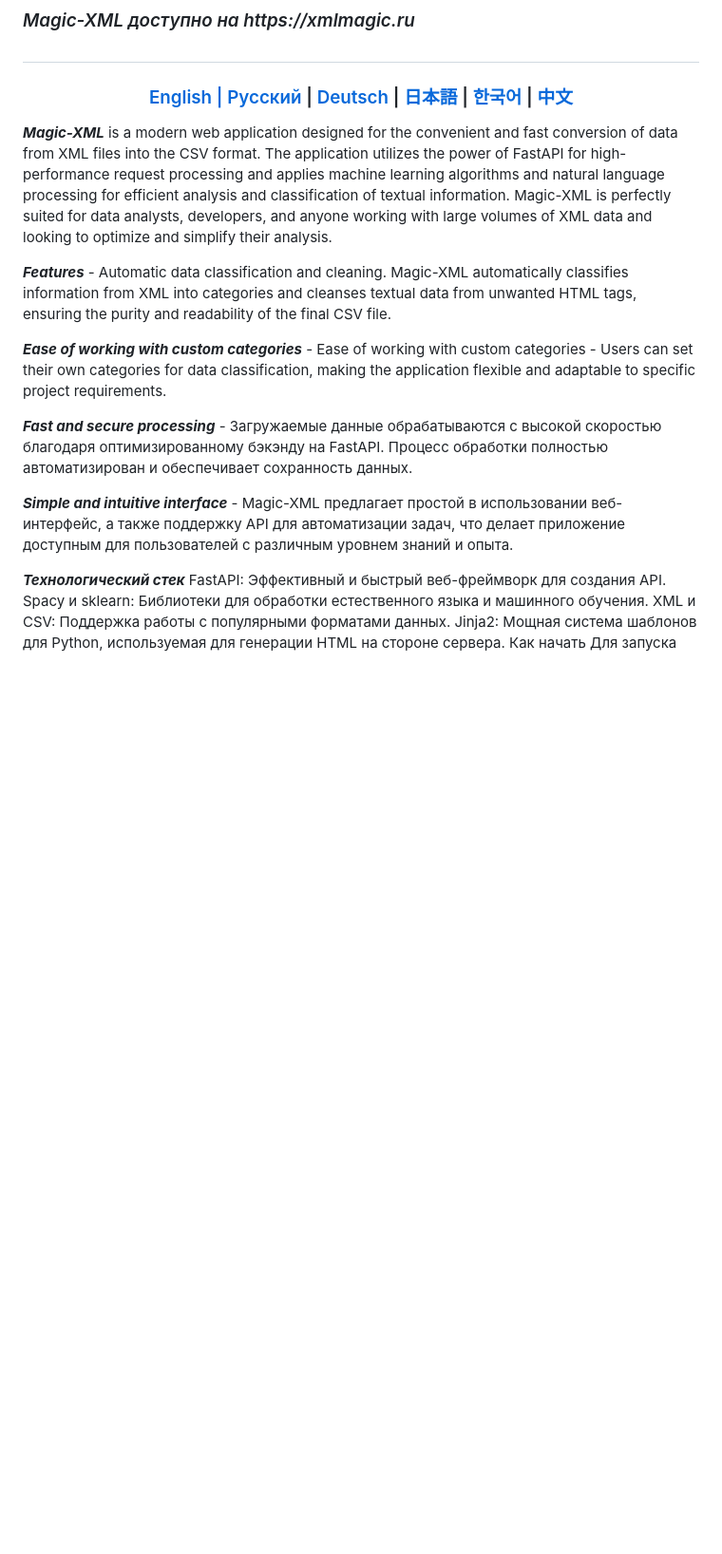
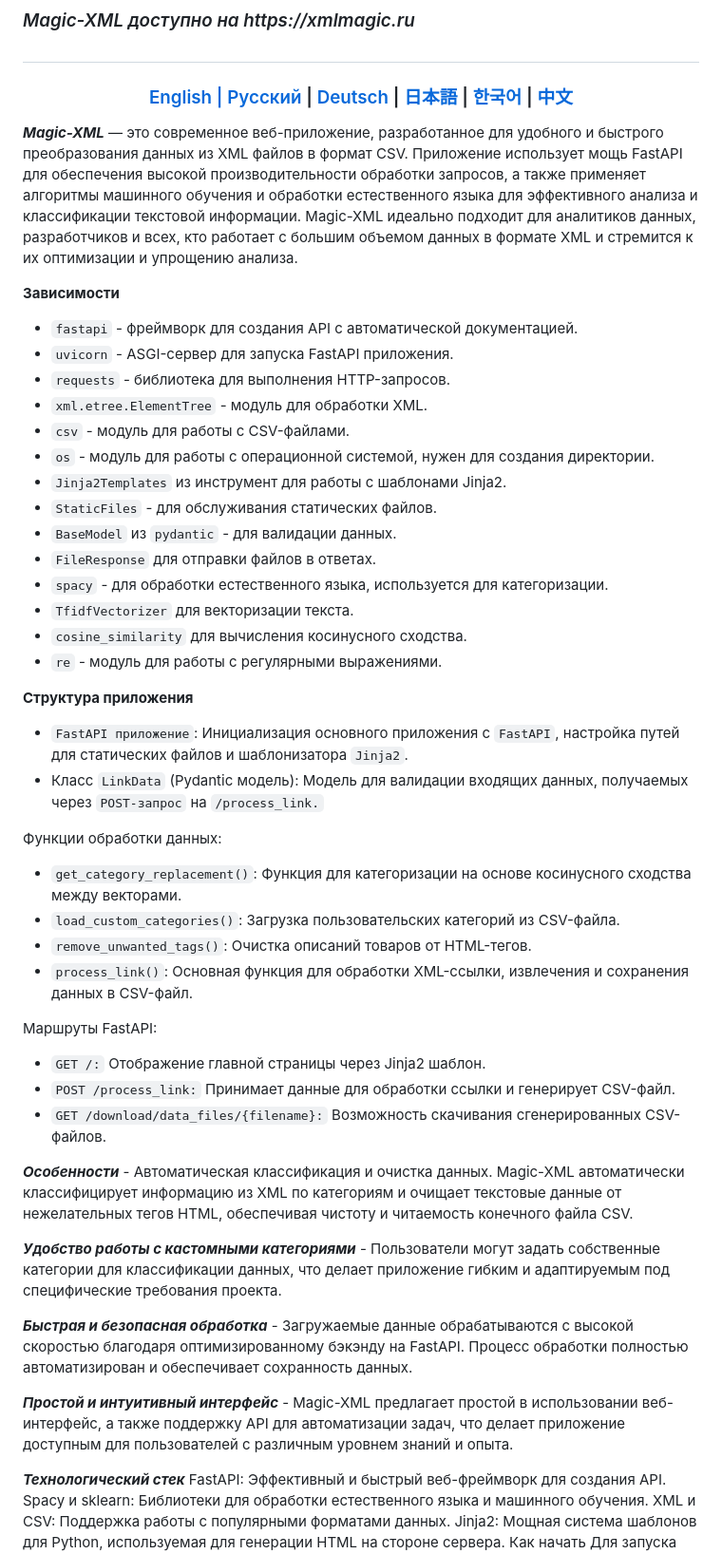
Before and after one commit to Solrikk/MagicXML, a Markdown page: README.md, the part around the change. Shown at 95% size. Rendered like a GitHub page; blank space fills up the shorter version.

```diff
--- a/README.md
+++ b/README.md
@@ -12,15 +12,49 @@
   <h3> <a href="https://github.com/Solrikk/MagicXML/blob/main/README.md"> English | <a href="https://github.com/Solrikk/MagicXML/blob/main/README_RU.md">Русский</a> | <a href="https://github.com/Solrikk/MagicXML/blob/main/README_GE.md"> Deutsch </a> | <a href="https://github.com/Solrikk/MagicXML/blob/main/README_JP.md"> 日本語 </a> | <a href="README_KR.md">한국어</a> | <a href="README_CN.md">中文</a> </h3>
 </div>
 
-**_Magic-XML_** is a modern web application designed for the convenient and fast conversion of data from XML files into the CSV format. The application utilizes the power of FastAPI for high-performance request processing and applies machine learning algorithms and natural language processing for efficient analysis and classification of textual information. Magic-XML is perfectly suited for data analysts, developers, and anyone working with large volumes of XML data and looking to optimize and simplify their analysis.
+**_Magic-XML_** — это современное веб-приложение, разработанное для удобного и быстрого преобразования данных из XML файлов в формат CSV. Приложение использует мощь FastAPI для обеспечения высокой производительности обработки запросов, а также применяет алгоритмы машинного обучения и обработки естественного языка для эффективного анализа и классификации текстовой информации. Magic-XML идеально подходит для аналитиков данных, разработчиков и всех, кто работает с большим объемом данных в формате XML и стремится к их оптимизации и упрощению анализа.
 
-**_Features_** - Automatic data classification and cleaning. Magic-XML automatically classifies information from XML into categories and cleanses textual data from unwanted HTML tags, ensuring the purity and readability of the final CSV file.
 
-**_Ease of working with custom categories_** - Ease of working with custom categories - Users can set their own categories for data classification, making the application flexible and adaptable to specific project requirements.
+**Зависимости**
+- `fastapi` - фреймворк для создания API с автоматической документацией.
+- `uvicorn` - ASGI-сервер для запуска FastAPI приложения.
+- `requests` - библиотека для выполнения HTTP-запросов.
+- `xml.etree.ElementTree` - модуль для обработки XML.
+- `csv` - модуль для работы с CSV-файлами.
+- `os` - модуль для работы с операционной системой, нужен для создания директории.
+- `Jinja2Templates` из инструмент для работы с шаблонами Jinja2.
+- `StaticFiles` - для обслуживания статических файлов.
+- `BaseModel` из `pydantic` - для валидации данных.
+- `FileResponse` для отправки файлов в ответах.
+- `spacy` - для обработки естественного языка, используется для категоризации.
+- `TfidfVectorizer` для векторизации текста.
+- `cosine_similarity` для вычисления косинусного сходства.
+- `re` - модуль для работы с регулярными выражениями.
 
-**_Fast and secure processing_** - Загружаемые данные обрабатываются с высокой скоростью благодаря оптимизированному бэкэнду на FastAPI. Процесс обработки полностью автоматизирован и обеспечивает сохранность данных.
+**Структура приложения**
 
-**_Simple and intuitive interface_** - Magic-XML предлагает простой в использовании веб-интерфейс, а также поддержку API для автоматизации задач, что делает приложение доступным для пользователей с различным уровнем знаний и опыта.
+- `FastAPI приложение`: Инициализация основного приложения с `FastAPI`, настройка путей для статических файлов и шаблонизатора `Jinja2`.
+- Класс `LinkData` (Pydantic модель): Модель для валидации входящих данных, получаемых через `POST-запрос` на `/process_link.`
+
+Функции обработки данных:
+
+- `get_category_replacement()`: Функция для категоризации на основе косинусного сходства между векторами.
+- `load_custom_categories()`: Загрузка пользовательских категорий из CSV-файла.
+- `remove_unwanted_tags()`: Очистка описаний товаров от HTML-тегов.
+- `process_link()`: Основная функция для обработки XML-ссылки, извлечения и сохранения данных в CSV-файл.
+
+Маршруты FastAPI:
+- `GET /:` Отображение главной страницы через Jinja2 шаблон.
+- `POST /process_link:` Принимает данные для обработки ссылки и генерирует CSV-файл.
+- `GET /download/data_files/{filename}:` Возможность скачивания сгенерированных CSV-файлов.
+
+**_Особенности_** - Автоматическая классификация и очистка данных. Magic-XML автоматически классифицирует информацию из XML по категориям и очищает текстовые данные от нежелательных тегов HTML, обеспечивая чистоту и читаемость конечного файла CSV.
+
+**_Удобство работы с кастомными категориями_** - Пользователи могут задать собственные категории для классификации данных, что делает приложение гибким и адаптируемым под специфические требования проекта.
+
+**_Быстрая и безопасная обработка_** - Загружаемые данные обрабатываются с высокой скоростью благодаря оптимизированному бэкэнду на FastAPI. Процесс обработки полностью автоматизирован и обеспечивает сохранность данных.
+
+**_Простой и интуитивный интерфейс_** - Magic-XML предлагает простой в использовании веб-интерфейс, а также поддержку API для автоматизации задач, что делает приложение доступным для пользователей с различным уровнем знаний и опыта.
 
 **_Технологический стек_**
 FastAPI: Эффективный и быстрый веб-фреймворк для создания API.
```
